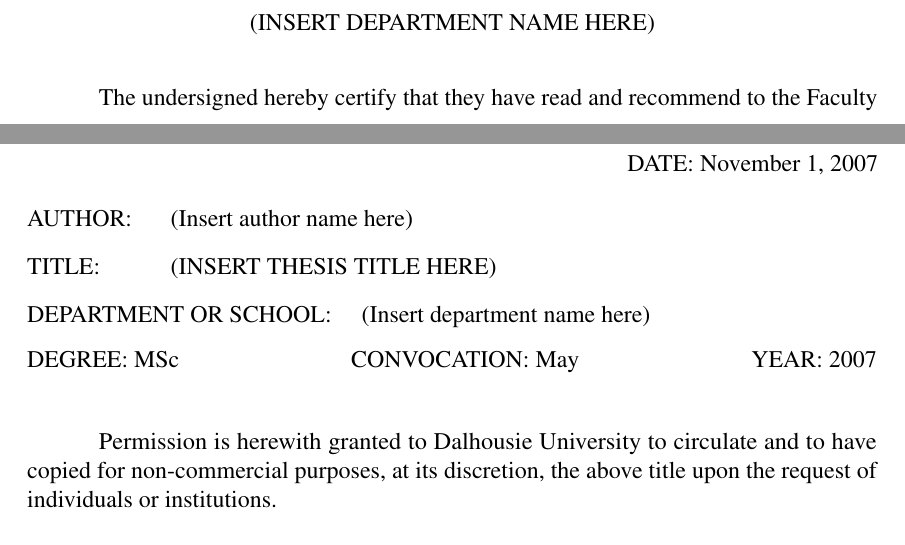
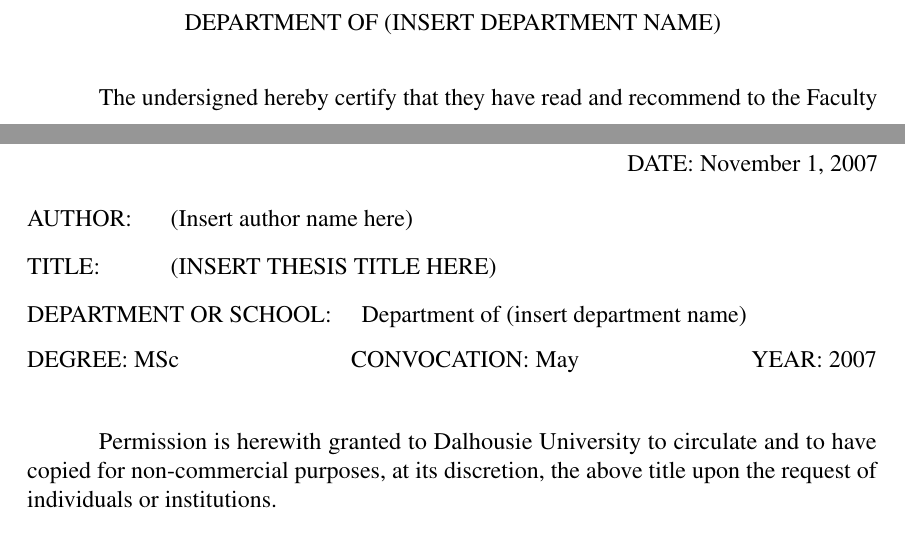
Before and after one commit to dankelley/dal-oce-thesis, a LaTeX thesis (mythesis.tex, which reads ocethesis.cls): two parts of pages 2 and 3 of 28, joined at a grey line, cut at the place of the change. Compiled offline with pdfLaTeX; a LaTeX package or settings file that is missing is left out.

```diff
--- a/mythesis.tex
+++ b/mythesis.tex
@@ -29,7 +29,7 @@
 \fourthreader{(Insert fourth reader's name here)}
 \examiner{(Insert examiner's name here)}
 \university{Dalhousie University}
-\dept{(Insert department name here)}
+\dept{Department of (insert department name)}
 
 \defenceday{1}
 \defencemonth{November}
--- a/ocethesis.cls
+++ b/ocethesis.cls
@@ -207,7 +207,8 @@
       \refstepcounter{chapter}%
       \typeout{\@chapapp\space\thechapter.}%
       \addcontentsline{toc}{chapter}%
-         {\protect\numberline{\@chapapp\space\thechapter}#1}%
+         {\protect\numberline{\@chapapp\space\thechapter}{#1}}%
+%         {\protect\numberline{\sc \@chapapp\space\thechapter}{\sc #1}}%
    \else
       \addcontentsline{toc}{chapter}{#1}%
    \fi
```
Also changed, not shown: Makefile, README.txt, ocethesis.cls (2 more changed lines), 1 other file.
